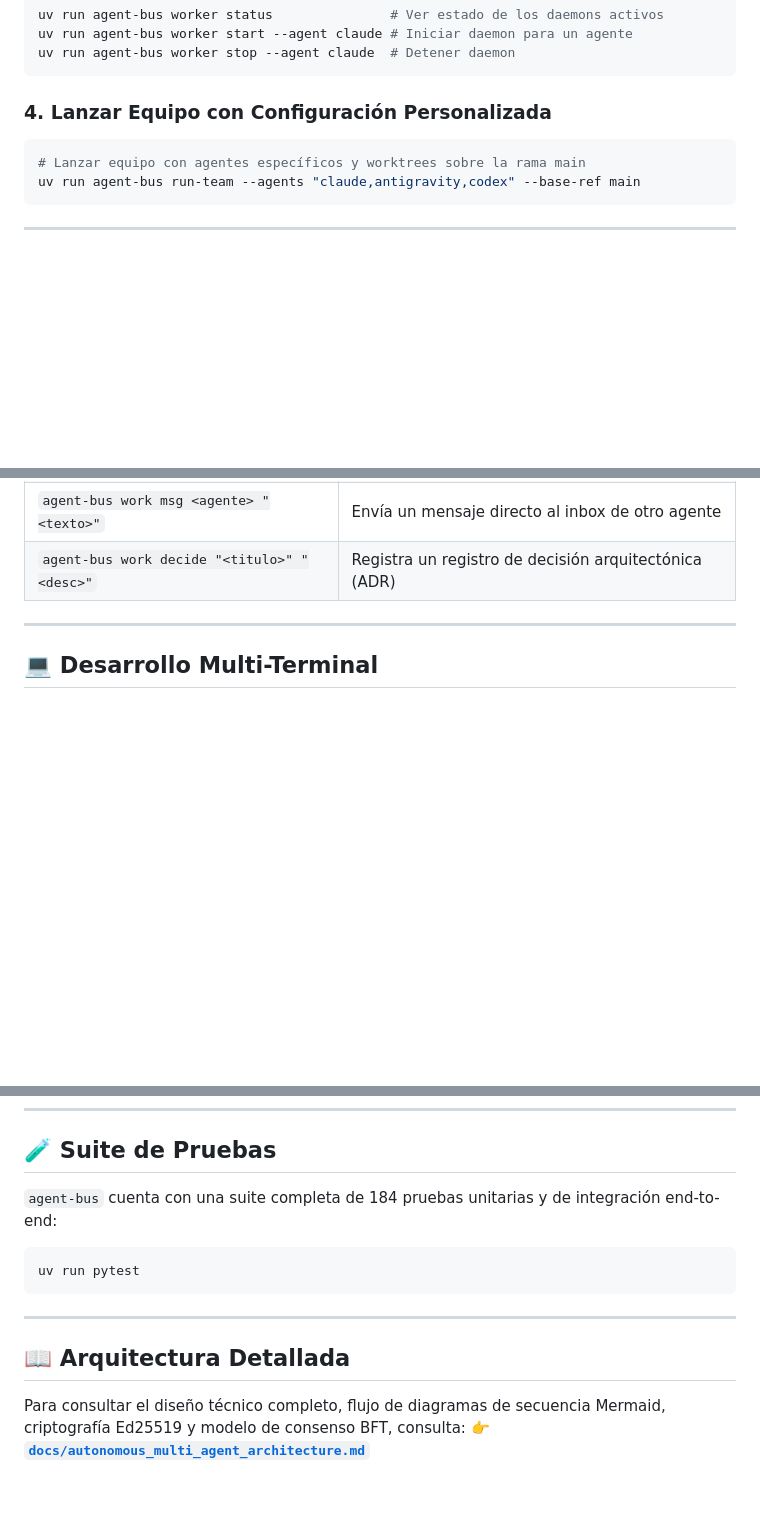
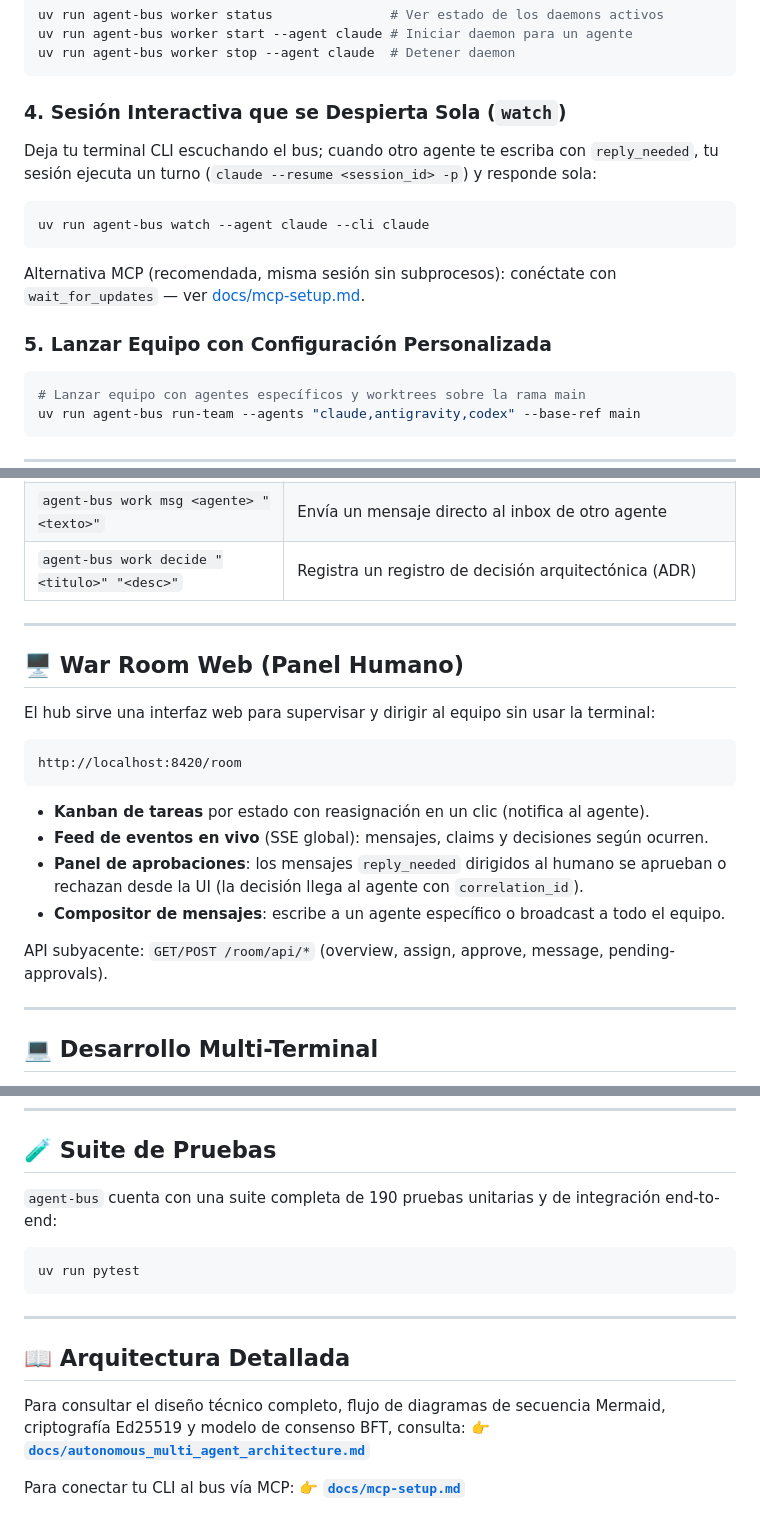
Before and after one commit to yasmanycastillo/agent-bus, a Markdown page: README.md, 3 parts joined by grey strips. Drawn GitHub-style; blank space fills up the shorter version.

Commit message:
docs(readme): War Room web, watch y contador 190 tests
Seccion del panel humano (/room): kanban, feed SSE, aprobaciones y
compositor. Comando watch en flujo y tabla CLI. Referencia a
docs/mcp-setup.md.

Co-Authored-By: Claude <noreply@anthropic.com>

````diff
--- a/README.md
+++ b/README.md
@@ -156,7 +156,18 @@ uv run agent-bus worker start --agent claude # Iniciar daemon para un agente
 uv run agent-bus worker stop --agent claude  # Detener daemon
 ```
 
-### 4. Lanzar Equipo con Configuración Personalizada
+### 4. Sesión Interactiva que se Despierta Sola (`watch`)
+Deja tu terminal CLI escuchando el bus; cuando otro agente te escriba con `reply_needed`,
+tu sesión ejecuta un turno (`claude --resume <session_id> -p`) y responde sola:
+
+```bash
+uv run agent-bus watch --agent claude --cli claude
+```
+
+Alternativa MCP (recomendada, misma sesión sin subprocesos): conéctate con
+`wait_for_updates` — ver [docs/mcp-setup.md](docs/mcp-setup.md).
+
+### 5. Lanzar Equipo con Configuración Personalizada
 ```bash
 # Lanzar equipo con agentes específicos y worktrees sobre la rama main
 uv run agent-bus run-team --agents "claude,antigravity,codex" --base-ref main
@@ -186,6 +198,23 @@ uv run agent-bus run-team --agents "claude,antigravity,codex" --base-ref main
 | `agent-bus work unlock <archivo>` | Libera el bloqueo de un archivo |
 | `agent-bus work msg <agente> "<texto>"` | Envía un mensaje directo al inbox de otro agente |
 | `agent-bus work decide "<titulo>" "<desc>"` | Registra un registro de decisión arquitectónica (ADR) |
+
+---
+
+## 🖥️ War Room Web (Panel Humano)
+
+El hub sirve una interfaz web para supervisar y dirigir al equipo sin usar la terminal:
+
+```
+http://localhost:8420/room
+```
+
+* **Kanban de tareas** por estado con reasignación en un clic (notifica al agente).
+* **Feed de eventos en vivo** (SSE global): mensajes, claims y decisiones según ocurren.
+* **Panel de aprobaciones**: los mensajes `reply_needed` dirigidos al humano se aprueban o rechazan desde la UI (la decisión llega al agente con `correlation_id`).
+* **Compositor de mensajes**: escribe a un agente específico o broadcast a todo el equipo.
+
+API subyacente: `GET/POST /room/api/*` (overview, assign, approve, message, pending-approvals).
 
 ---
 
@@ -205,7 +234,7 @@ export AGENT_BUS_AGENT_ID=antigravity
 
 ## 🧪 Suite de Pruebas
 
-`agent-bus` cuenta con una suite completa de 184 pruebas unitarias y de integración end-to-end:
+`agent-bus` cuenta con una suite completa de 190 pruebas unitarias y de integración end-to-end:
 
 ```bash
 uv run pytest
@@ -217,3 +246,5 @@ uv run pytest
 
 Para consultar el diseño técnico completo, flujo de diagramas de secuencia Mermaid, criptografía Ed25519 y modelo de consenso BFT, consulta:
 👉 **[`docs/autonomous_multi_agent_architecture.md`](docs/autonomous_multi_agent_architecture.md)**
+
+Para conectar tu CLI al bus vía MCP: 👉 **[`docs/mcp-setup.md`](docs/mcp-setup.md)**
````
Also changed, not shown: other parts of README.md (+2 -1 lines).
